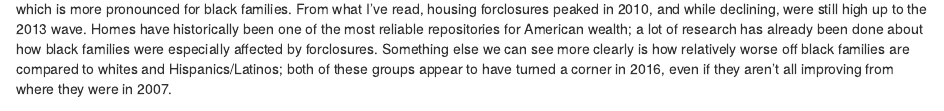
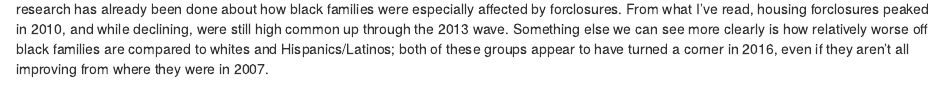
Before and after one commit to ndrewwm/blog, an R Markdown document (content/post/2017-10-1-scf-reanalysis.Rmd): the page in a window 1100 px wide, from 3290 px down before the commit and from 3310 px down after it. Rendered offline with R 4.5, knitr and Pandoc, with nearby package versions; some code elsewhere in the file could not run offline.

Commit message:
Housekeeping pt. 3

````diff
--- a/content/post/2017-10-1-scf-reanalysis.Rmd
+++ b/content/post/2017-10-1-scf-reanalysis.Rmd
@@ -261,7 +261,7 @@ The switched measure also allows us to look closer at some of the patterns we sa
 ggplotly(p2, tooltip = "Label")
 ```
 
-But when you look at black and Hispanic/Latino families, we get a clearer look at this sort of delayed decline that we pick up in the 2013 wave, which is more pronounced for black families. From what I've read, housing forclosures peaked in 2010, and while declining, were still high up to the 2013 wave. Homes have historically been one of the most reliable repositories for American wealth; a lot of research has already been done about how black families were especially affected by forclosures. Something else we can see more clearly is how relatively worse off black families are compared to whites and Hispanics/Latinos; both of these groups appear to have turned a corner in 2016, even if they aren't all improving from where they were in 2007.
+But when you look at black and Hispanic/Latino families, we get a clearer look at this sort of delayed decline that we pick up in the 2013 wave, which is more pronounced for black families. Homes have historically been one of the most reliable repositories for American wealth; a lot of research has already been done about how black families were especially affected by forclosures. From what I've read, housing forclosures peaked in 2010, and while declining, were still high common up through the 2013 wave. Something else we can see more clearly is how relatively worse off black families are compared to whites and Hispanics/Latinos; both of these groups appear to have turned a corner in 2016, even if they aren't all improving from where they were in 2007.
 
 ```{r p3-2, echo = FALSE}
 ggplotly(p3, tooltip = "Label")
````
Also changed, not shown: content/post/2017-10-1-scf-reanalysis.html.
